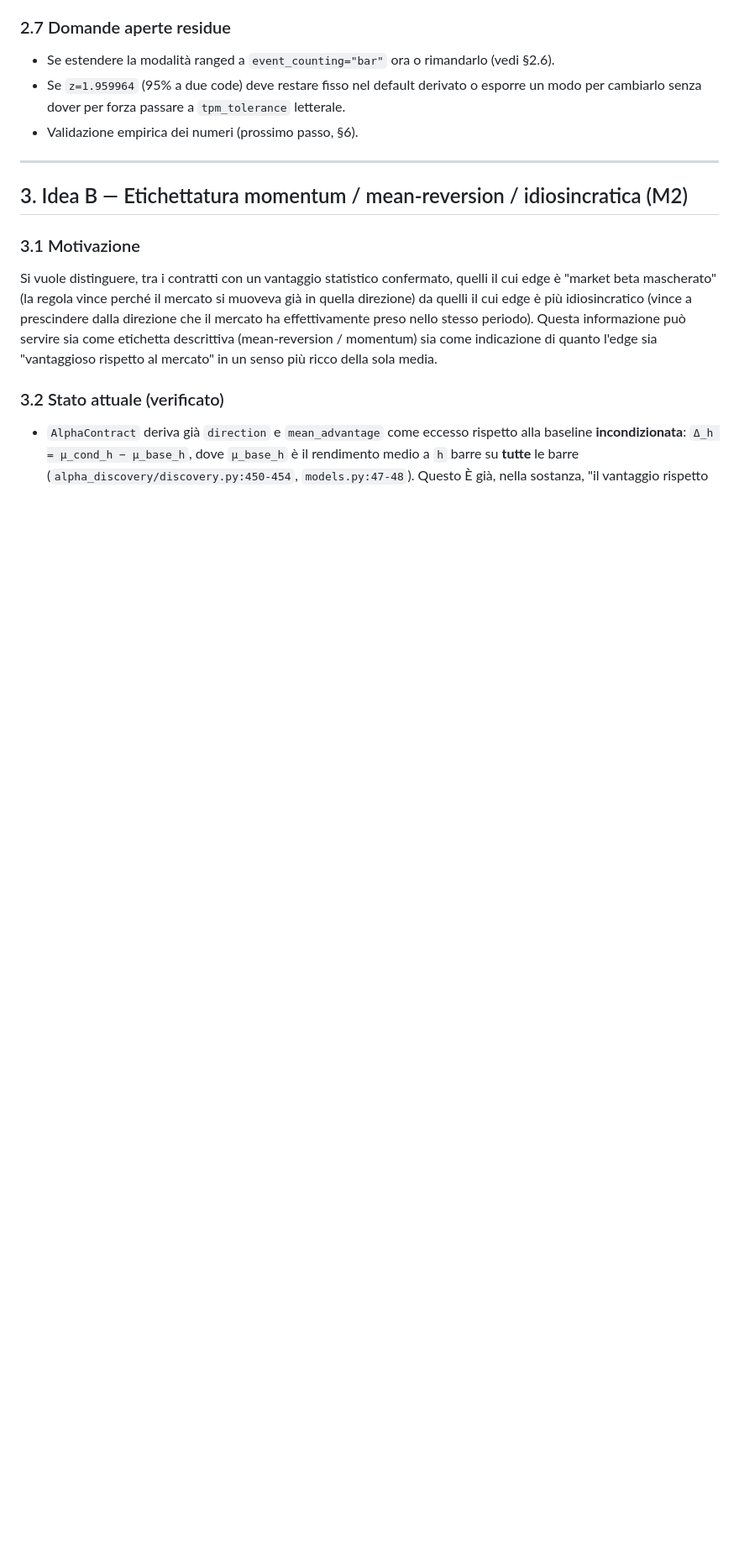
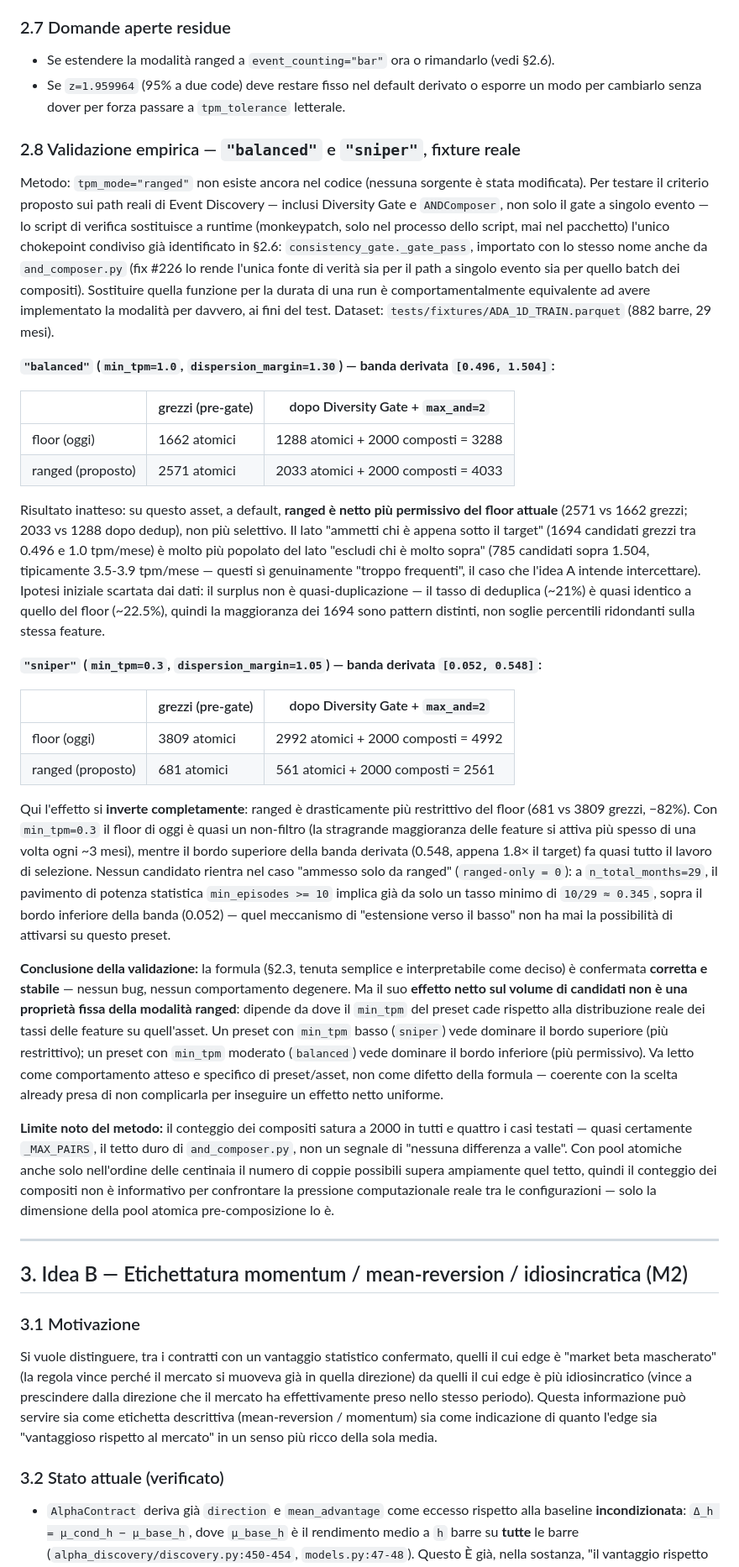
Before and after one commit to mattcond/forgedge, a Markdown page: docs/analysis/ranged_tpm_and_market_alignment_proposal.md, the part around one of its changes. Shown at 84% size. Rendered like a GitHub page; blank space fills up the shorter version.

Commit message:
Close idea A empirical validation: balanced and sniper on ADA_1D_TRAIN
Adds section 2.8 with the real-fixture results for both presets,
obtained by monkeypatching the shared _gate_pass chokepoint (the same
one and_composer.py imports) so the Diversity Gate and AND composition
paths run under the proposed ranged criterion, not just the scalar
gate check.

Finding: the frozen formula is correct and stable on both presets, but
its net effect on candidate volume flips direction depending on where
the preset's min_tpm sits relative to the asset's real rate
distribution — balanced nets more permissive than floor, sniper nets
far more restrictive. This is preset/asset-dependent behavior, not a
defect in the formula, so the formula is kept as-is per the earlier
decision to favor a simple, interpretable band width.

Co-Authored-By: Claude Sonnet 5 <noreply@anthropic.com>
Claude-Session: https://claude.ai/code/session_01WYmWy5FeaUYQ7hDKZcRbnr

```diff
--- a/docs/analysis/ranged_tpm_and_market_alignment_proposal.md
+++ b/docs/analysis/ranged_tpm_and_market_alignment_proposal.md
@@ -199,7 +199,71 @@ aggirabile fissando `tpm_tolerance` esplicitamente quando serve.
 - Se estendere la modalità ranged a `event_counting="bar"` ora o rimandarlo (vedi §2.6).
 - Se `z=1.959964` (95% a due code) deve restare fisso nel default derivato o esporre un
   modo per cambiarlo senza dover per forza passare a `tpm_tolerance` letterale.
-- Validazione empirica dei numeri (prossimo passo, §6).
+
+### 2.8 Validazione empirica — `"balanced"` e `"sniper"`, fixture reale
+
+Metodo: `tpm_mode="ranged"` non esiste ancora nel codice (nessuna sorgente è stata
+modificata). Per testare il criterio proposto sui path reali di Event Discovery —
+inclusi Diversity Gate e `ANDComposer`, non solo il gate a singolo evento — lo script di
+verifica sostituisce a runtime (monkeypatch, solo nel processo dello script, mai nel
+pacchetto) l'unico chokepoint condiviso già identificato in §2.6:
+`consistency_gate._gate_pass`, importato con lo stesso nome anche da `and_composer.py`
+(fix #226 lo rende l'unica fonte di verità sia per il path a singolo evento sia per
+quello batch dei compositi). Sostituire quella funzione per la durata di una run è
+comportamentalmente equivalente ad avere implementato la modalità per davvero, ai fini
+del test. Dataset: `tests/fixtures/ADA_1D_TRAIN.parquet` (882 barre, 29 mesi).
+
+**`"balanced"` (`min_tpm=1.0`, `dispersion_margin=1.30`) — banda derivata `[0.496, 1.504]`:**
+
+| | grezzi (pre-gate) | dopo Diversity Gate + `max_and=2` |
+|---|---|---|
+| floor (oggi) | 1662 atomici | 1288 atomici + 2000 composti = 3288 |
+| ranged (proposto) | 2571 atomici | 2033 atomici + 2000 composti = 4033 |
+
+Risultato inatteso: su questo asset, a default, **ranged è netto più permissivo del
+floor attuale** (2571 vs 1662 grezzi; 2033 vs 1288 dopo dedup), non più selettivo.
+Il lato "ammetti chi è appena sotto il target" (1694 candidati grezzi tra 0.496 e 1.0
+tpm/mese) è molto più popolato del lato "escludi chi è molto sopra" (785 candidati
+sopra 1.504, tipicamente 3.5-3.9 tpm/mese — questi sì genuinamente "troppo frequenti",
+il caso che l'idea A intende intercettare). Ipotesi iniziale scartata dai dati: il
+surplus non è quasi-duplicazione — il tasso di deduplica (~21%) è quasi identico a
+quello del floor (~22.5%), quindi la maggioranza dei 1694 sono pattern distinti, non
+soglie percentili ridondanti sulla stessa feature.
+
+**`"sniper"` (`min_tpm=0.3`, `dispersion_margin=1.05`) — banda derivata `[0.052, 0.548]`:**
+
+| | grezzi (pre-gate) | dopo Diversity Gate + `max_and=2` |
+|---|---|---|
+| floor (oggi) | 3809 atomici | 2992 atomici + 2000 composti = 4992 |
+| ranged (proposto) | 681 atomici | 561 atomici + 2000 composti = 2561 |
+
+Qui l'effetto si **inverte completamente**: ranged è drasticamente più restrittivo del
+floor (681 vs 3809 grezzi, −82%). Con `min_tpm=0.3` il floor di oggi è quasi un
+non-filtro (la stragrande maggioranza delle feature si attiva più spesso di una volta
+ogni ~3 mesi), mentre il bordo superiore della banda derivata (0.548, appena 1.8× il
+target) fa quasi tutto il lavoro di selezione. Nessun candidato rientra nel caso
+"ammesso solo da ranged" (`ranged-only = 0`): a `n_total_months=29`, il pavimento di
+potenza statistica `min_episodes >= 10` implica già da solo un tasso minimo di
+`10/29 ≈ 0.345`, sopra il bordo inferiore della banda (0.052) — quel meccanismo di
+"estensione verso il basso" non ha mai la possibilità di attivarsi su questo preset.
+
+**Conclusione della validazione:** la formula (§2.3, tenuta semplice e interpretabile
+come deciso) è confermata **corretta e stabile** — nessun bug, nessun comportamento
+degenere. Ma il suo **effetto netto sul volume di candidati non è una proprietà fissa
+della modalità ranged**: dipende da dove il `min_tpm` del preset cade rispetto alla
+distribuzione reale dei tassi delle feature su quell'asset. Un preset con `min_tpm`
+basso (`sniper`) vede dominare il bordo superiore (più restrittivo); un preset con
+`min_tpm` moderato (`balanced`) vede dominare il bordo inferiore (più permissivo). Va
+letto come comportamento atteso e specifico di preset/asset, non come difetto della
+formula — coerente con la scelta already presa di non complicarla per inseguire un
+effetto netto uniforme.
+
+**Limite noto del metodo:** il conteggio dei compositi satura a 2000 in tutti e quattro
+i casi testati — quasi certamente `_MAX_PAIRS`, il tetto duro di `and_composer.py`, non
+un segnale di "nessuna differenza a valle". Con pool atomiche anche solo nell'ordine
+delle centinaia il numero di coppie possibili supera ampiamente quel tetto, quindi il
+conteggio dei compositi non è informativo per confrontare la pressione computazionale
+reale tra le configurazioni — solo la dimensione della pool atomica pre-composizione lo è.
 
 ---
 
```
Also changed, not shown: other parts of docs/analysis/ranged_tpm_and_market_alignment_proposal.md (+7 -5 lines).
